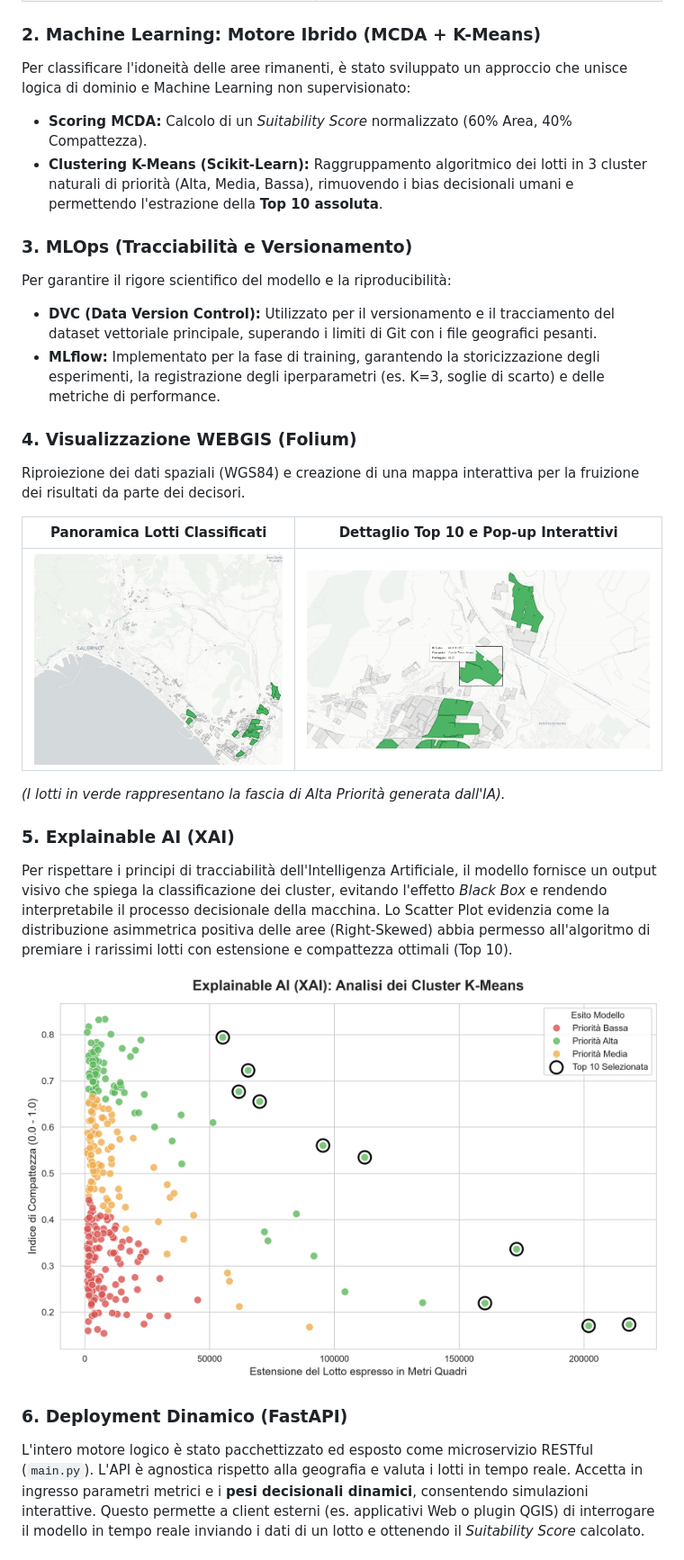
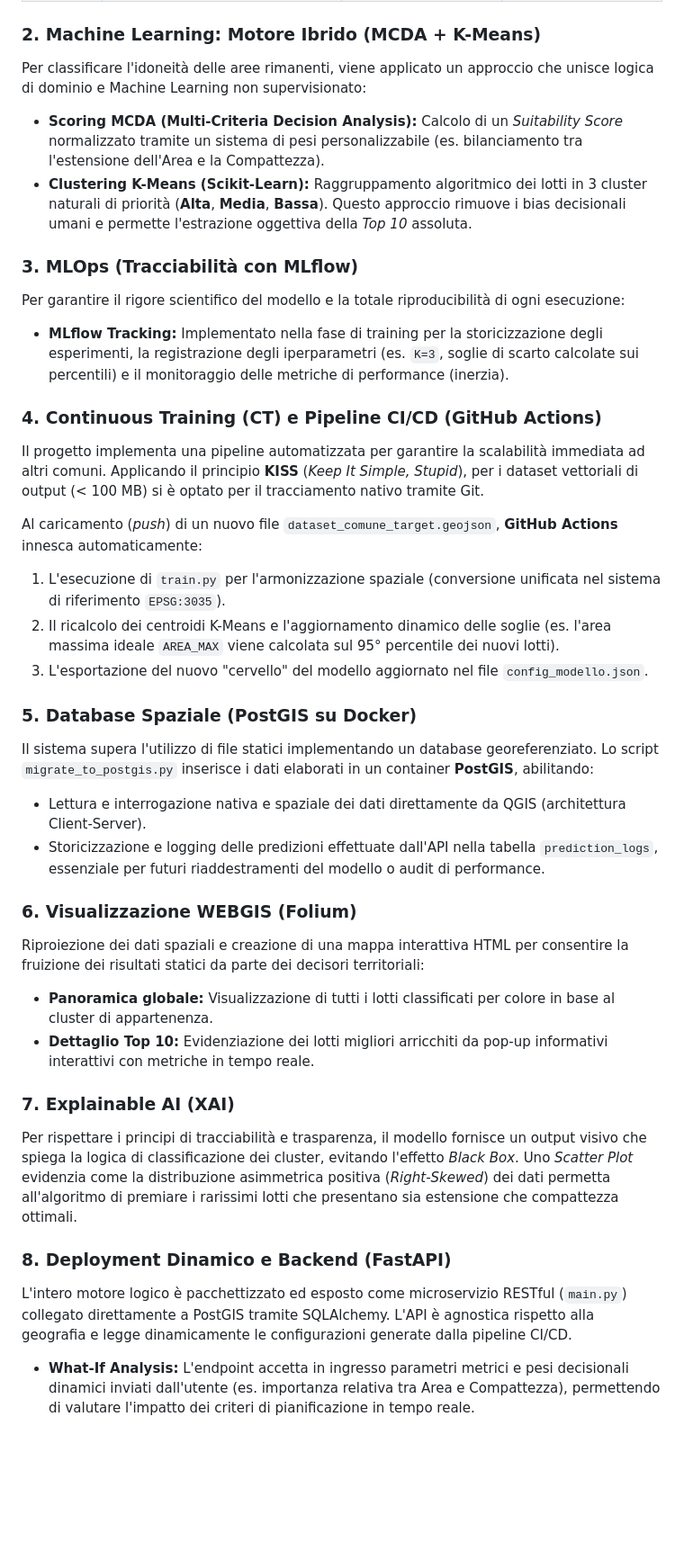
Before and after one commit to EDAURIA12/GreenZone, a Markdown page: README.md, the part around one of its changes. Shown at 90% size. Drawn GitHub-style; blank space fills up the shorter version.

Commit message:
Aggiornamento ReadMe

```diff
--- a/README.md
+++ b/README.md
@@ -40,29 +48,35 @@ Ingestione del GeoJSON esportato da QGIS. È stato calcolato l'**Indice di Compa
 
 ### 2. Machine Learning: Motore Ibrido (MCDA + K-Means)
-Per classificare l'idoneità delle aree rimanenti, è stato sviluppato un approccio che unisce logica di dominio e Machine Learning non supervisionato:
-* **Scoring MCDA:** Calcolo di un *Suitability Score* normalizzato (60% Area, 40% Compattezza).
-* **Clustering K-Means (Scikit-Learn):** Raggruppamento algoritmico dei lotti in 3 cluster naturali di priorità (Alta, Media, Bassa), rimuovendo i bias decisionali umani e permettendo l'estrazione della **Top 10 assoluta**.
+Per classificare l'idoneità delle aree rimanenti, viene applicato un approccio che unisce logica di dominio e Machine Learning non supervisionato:
+* **Scoring MCDA (Multi-Criteria Decision Analysis):** Calcolo di un *Suitability Score* normalizzato tramite un sistema di pesi personalizzabile (es. bilanciamento tra l'estensione dell'Area e la Compattezza).
+* **Clustering K-Means (Scikit-Learn):** Raggruppamento algoritmico dei lotti in 3 cluster naturali di priorità (**Alta**, **Media**, **Bassa**). Questo approccio rimuove i bias decisionali umani e permette l'estrazione oggettiva della *Top 10* assoluta.
 
-### 3. MLOps (Tracciabilità e Versionamento)
-Per garantire il rigore scientifico del modello e la riproducibilità:
-* **DVC (Data Version Control):** Utilizzato per il versionamento e il tracciamento del dataset vettoriale principale, superando i limiti di Git con i file geografici pesanti.
-* **MLflow:** Implementato per la fase di training, garantendo la storicizzazione degli esperimenti, la registrazione degli iperparametri (es. K=3, soglie di scarto) e delle metriche di performance.
+### 3. MLOps (Tracciabilità con MLflow)
+Per garantire il rigore scientifico del modello e la totale riproducibilità di ogni esecuzione:
+* **MLflow Tracking:** Implementato nella fase di training per la storicizzazione degli esperimenti, la registrazione degli iperparametri (es. `K=3`, soglie di scarto calcolate sui percentili) e il monitoraggio delle metriche di performance (inerzia).
 
-### 4. Visualizzazione WEBGIS (Folium)
-Riproiezione dei dati spaziali (WGS84) e creazione di una mappa interattiva per la fruizione dei risultati da parte dei decisori.
+### 4. Continuous Training (CT) e Pipeline CI/CD (GitHub Actions)
+Il progetto implementa una pipeline automatizzata per garantire la scalabilità immediata ad altri comuni. Applicando il principio **KISS** (*Keep It Simple, Stupid*), per i dataset vettoriali di output (< 100 MB) si è optato per il tracciamento nativo tramite Git.
 
-| Panoramica Lotti Classificati | Dettaglio Top 10 e Pop-up Interattivi |
-| :--: | :--: |
-| ![Mappa Larga](screenshots/MappaLarga.png) | ![Mappa Zoom](screenshots/MappaZoom.png) |
+Al caricamento (*push*) di un nuovo file `dataset_comune_target.geojson`, **GitHub Actions** innesca automaticamente:
+1.  L'esecuzione di `train.py` per l'armonizzazione spaziale (conversione unificata nel sistema di riferimento `EPSG:3035`).
+2.  Il ricalcolo dei centroidi K-Means e l'aggiornamento dinamico delle soglie (es. l'area massima ideale `AREA_MAX` viene calcolata sul 95° percentile dei nuovi lotti).
+3.  L'esportazione del nuovo "cervello" del modello aggiornato nel file `config_modello.json`.
 
-*(I lotti in verde rappresentano la fascia di Alta Priorità generata dall'IA).*
+### 5. Database Spaziale (PostGIS su Docker)
+Il sistema supera l'utilizzo di file statici implementando un database georeferenziato. Lo script `migrate_to_postgis.py` inserisce i dati elaborati in un container **PostGIS**, abilitando:
+* Lettura e interrogazione nativa e spaziale dei dati direttamente da QGIS (architettura Client-Server).
+* Storicizzazione e logging delle predizioni effettuate dall'API nella tabella `prediction_logs`, essenziale per futuri riaddestramenti del modello o audit di performance.
 
-### 5. Explainable AI (XAI)
-Per rispettare i principi di tracciabilità dell'Intelligenza Artificiale, il modello fornisce un output visivo che spiega la classificazione dei cluster, evitando l'effetto *Black Box* e rendendo interpretabile il processo decisionale della macchina.
-Lo Scatter Plot evidenzia come la distribuzione asimmetrica positiva delle aree (Right-Skewed) abbia permesso all'algoritmo di premiare i rarissimi lotti con estensione e compattezza ottimali (Top 10).
+### 6. Visualizzazione WEBGIS (Folium)
+Riproiezione dei dati spaziali e creazione di una mappa interattiva HTML per consentire la fruizione dei risultati statici da parte dei decisori territoriali:
+* **Panoramica globale:** Visualizzazione di tutti i lotti classificati per colore in base al cluster di appartenenza.
+* **Dettaglio Top 10:** Evidenziazione dei lotti migliori arricchiti da pop-up informativi interattivi con metriche in tempo reale.
 
-![Grafico XAI Cluster](screenshots/xai_cluster_plot.png)
+### 7. Explainable AI (XAI)
+Per rispettare i principi di tracciabilità e trasparenza, il modello fornisce un output visivo che spiega la logica di classificazione dei cluster, evitando l'effetto *Black Box*. Uno *Scatter Plot* evidenzia come la distribuzione asimmetrica positiva (*Right-Skewed*) dei dati permetta all'algoritmo di premiare i rarissimi lotti che presentano sia estensione che compattezza ottimali.
 
-### 6. Deployment Dinamico (FastAPI)
-L'intero motore logico è stato pacchettizzato ed esposto come microservizio RESTful (`main.py`). L'API è agnostica rispetto alla geografia e valuta i lotti in tempo reale. Accetta in ingresso parametri metrici e i **pesi decisionali dinamici**, consentendo simulazioni interattive. Questo permette a client esterni (es. applicativi Web o plugin QGIS) di interrogare il modello in tempo reale inviando i dati di un lotto e ottenendo il *Suitability Score* calcolato.
+### 8. Deployment Dinamico e Backend (FastAPI)
+L'intero motore logico è pacchettizzato ed esposto come microservizio RESTful (`main.py`) collegato direttamente a PostGIS tramite SQLAlchemy. L'API è agnostica rispetto alla geografia e legge dinamicamente le configurazioni generate dalla pipeline CI/CD.
+* **What-If Analysis:** L'endpoint accetta in ingresso parametri metrici e pesi decisionali dinamici inviati dall'utente (es. importanza relativa tra Area e Compattezza), permettendo di valutare l'impatto dei criteri di pianificazione in tempo reale.
 
```
Also changed, not shown: other parts of README.md (+116 -47 lines).
